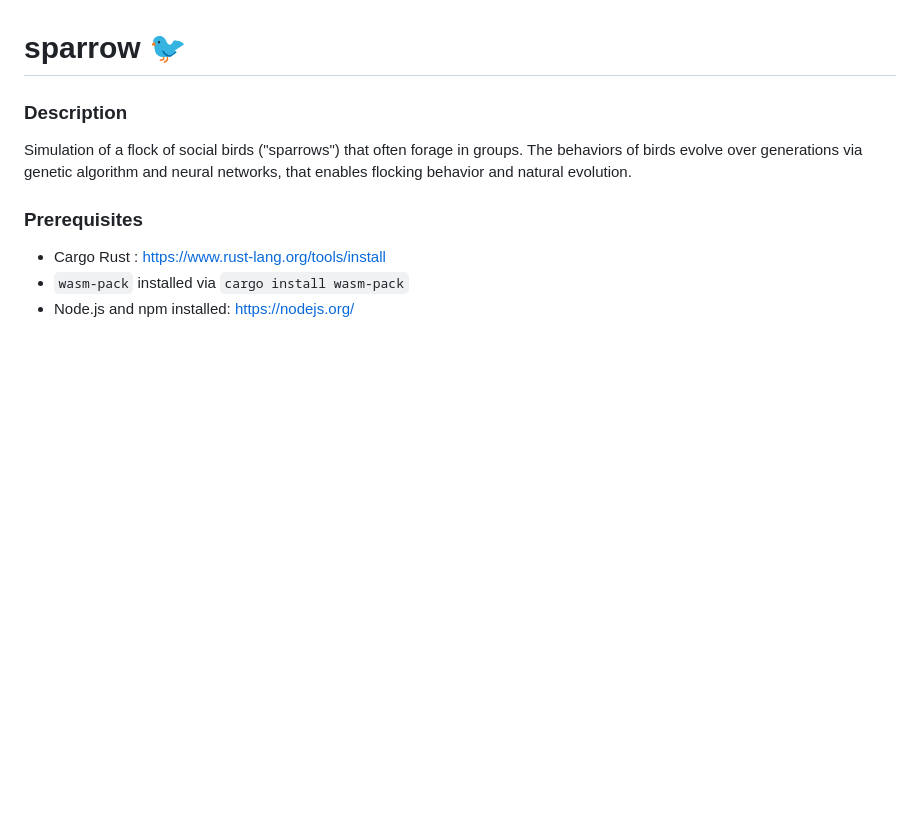
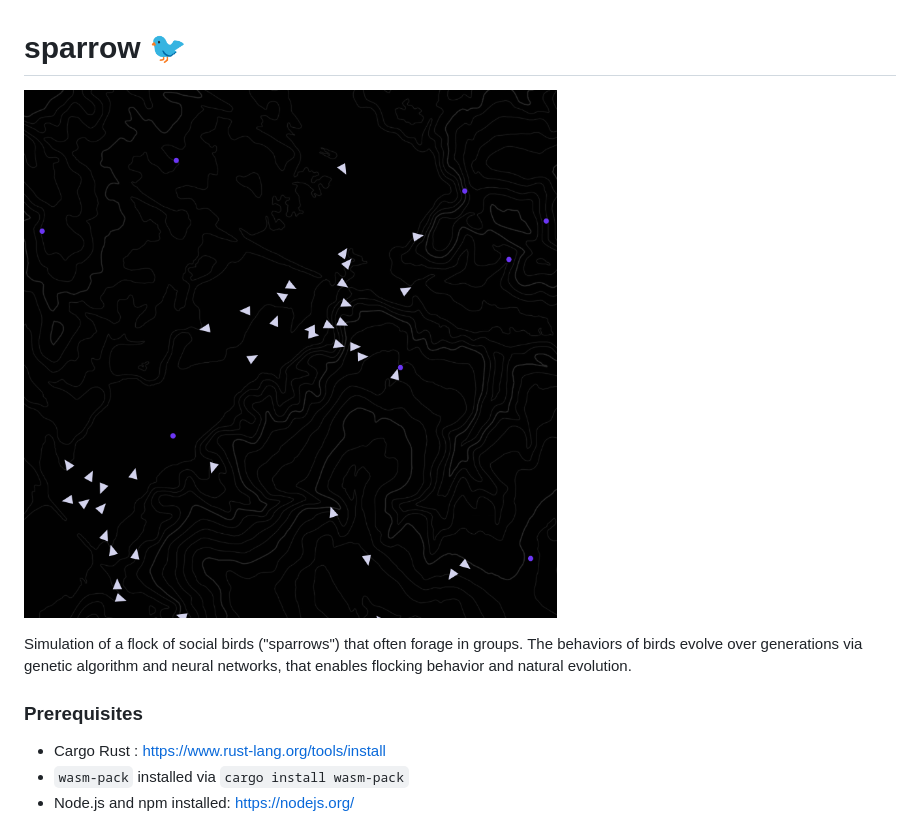
Before and after one commit to chuch3/sparrow-rs, a Markdown page: README.md, the part around the change. Rendered like a GitHub page; pictures changed too: img/image.png (added); blank space fills up the shorter version.

Commit message:
chore: image fix

```diff
--- a/README.md
+++ b/README.md
@@ -1,8 +1,11 @@
 # sparrow 🐦
 
-### Description
+![](img/image.png)
 
-Simulation of a flock of social birds ("sparrows") that often forage in groups. The behaviors of birds evolve over generations via genetic algorithm and neural networks, that enables flocking behavior and natural evolution.
+
+Simulation of a flock of social birds ("sparrows") that often forage in groups.
+The behaviors of birds evolve over generations via genetic algorithm and neural networks,
+that enables flocking behavior and natural evolution.
 
 ### Prerequisites
 - Cargo Rust : https://www.rust-lang.org/tools/install
```
Also changed, not shown: 5 other files.
